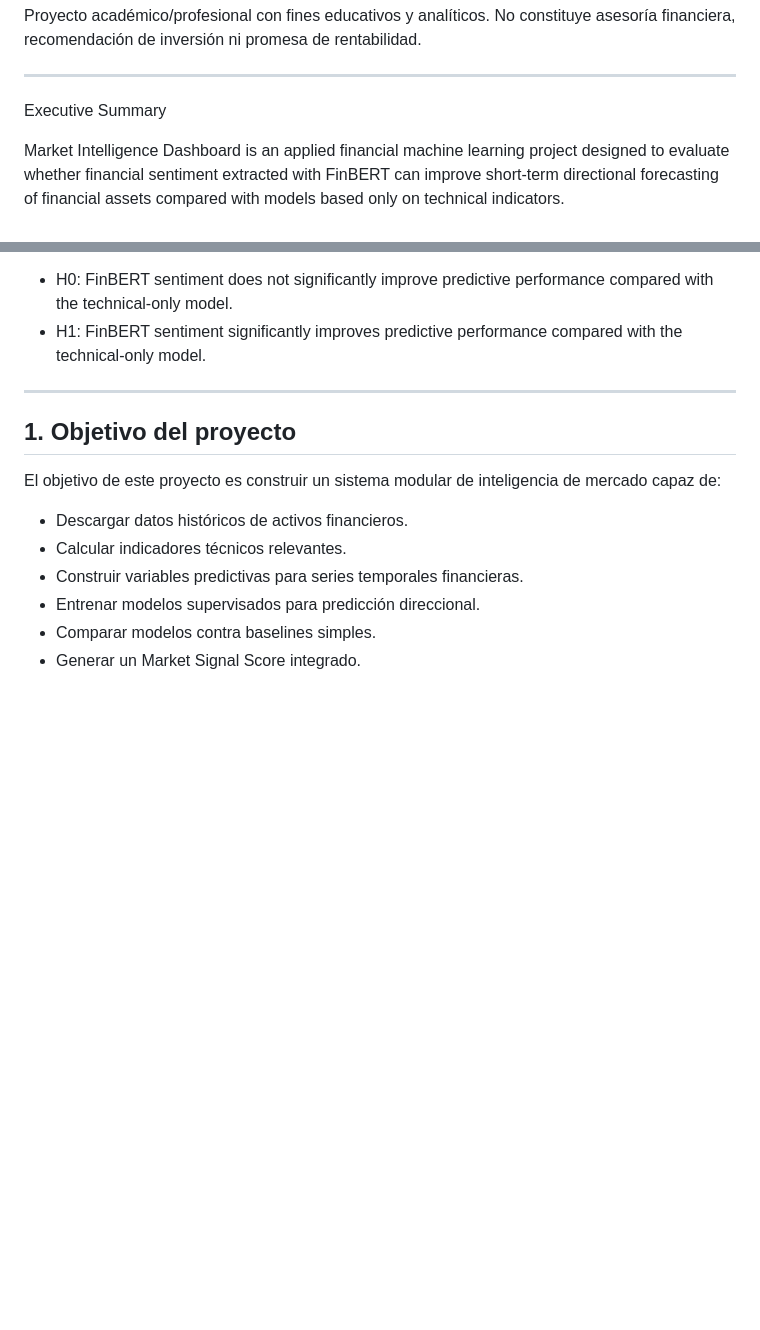
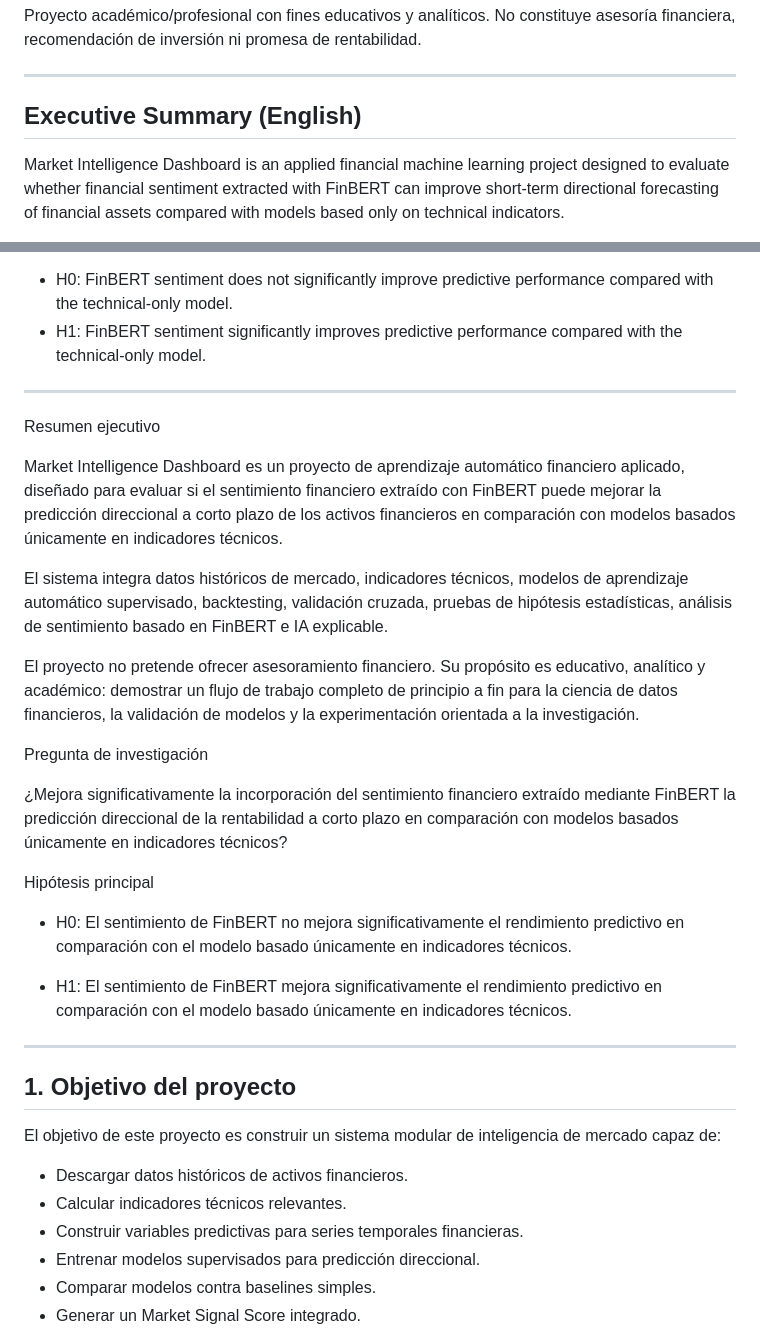
Before and after one commit to sergiomendez2026/market-intelligence-dashboard, a Markdown page: README.md, 2 parts joined by grey strips. Rendered like a GitHub page; blank space fills up the shorter version.

Commit message:
Add Spanish version of executive summary and hypothesis
Added Spanish translation of the executive summary and research question.

```diff
--- a/README.md
+++ b/README.md
@@ -14,7 +14,7 @@ No constituye asesoría financiera, recomendación de inversión ni promesa de r
 
 ---
 
-Executive Summary
+## Executive Summary (English)
 
 Market Intelligence Dashboard is an applied financial machine learning project designed to evaluate whether financial sentiment extracted with FinBERT can improve short-term directional forecasting of financial assets compared with models based only on technical indicators.
 
@@ -30,6 +30,26 @@ Core Hypothesis
 
 - H0: FinBERT sentiment does not significantly improve predictive performance compared with the technical-only model.
 - H1: FinBERT sentiment significantly improves predictive performance compared with the technical-only model.
+
+---
+
+Resumen ejecutivo
+
+Market Intelligence Dashboard es un proyecto de aprendizaje automático financiero aplicado, diseñado para evaluar si el sentimiento financiero extraído con FinBERT puede mejorar la predicción direccional a corto plazo de los activos financieros en comparación con modelos basados únicamente en indicadores técnicos.
+
+El sistema integra datos históricos de mercado, indicadores técnicos, modelos de aprendizaje automático supervisado, backtesting, validación cruzada, pruebas de hipótesis estadísticas, análisis de sentimiento basado en FinBERT e IA explicable.
+
+El proyecto no pretende ofrecer asesoramiento financiero. Su propósito es educativo, analítico y académico: demostrar un flujo de trabajo completo de principio a fin para la ciencia de datos financieros, la validación de modelos y la experimentación orientada a la investigación.
+
+Pregunta de investigación
+
+¿Mejora significativamente la incorporación del sentimiento financiero extraído mediante FinBERT la predicción direccional de la rentabilidad a corto plazo en comparación con modelos basados únicamente en indicadores técnicos?
+
+Hipótesis principal
+
+- H0: El sentimiento de FinBERT no mejora significativamente el rendimiento predictivo en comparación con el modelo basado únicamente en indicadores técnicos.
+
+- H1: El sentimiento de FinBERT mejora significativamente el rendimiento predictivo en comparación con el modelo basado únicamente en indicadores técnicos.
 
 ---
 
```
